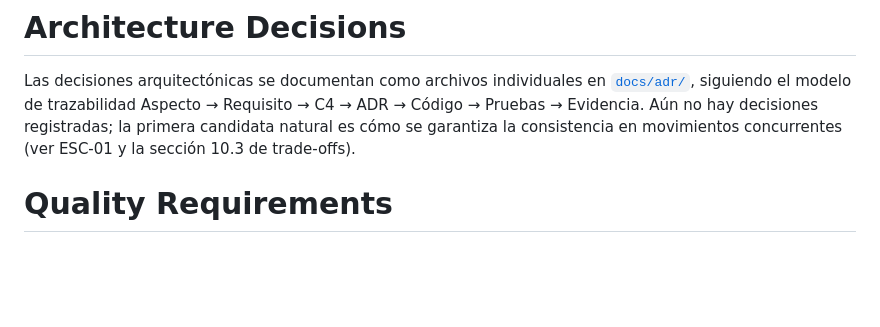
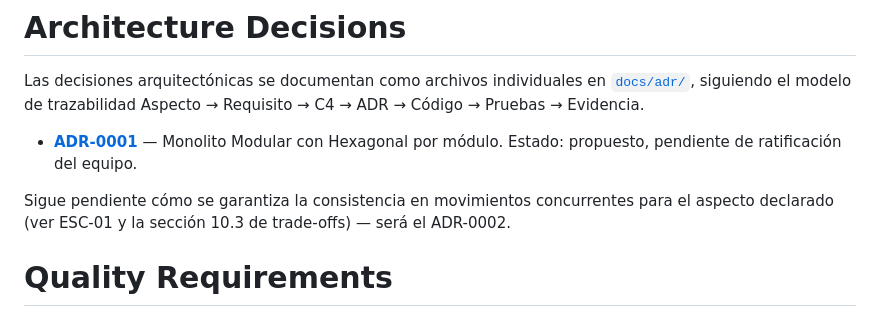
Before and after one commit to ISCOUTB/AS_202620_InvenTrack, a Markdown page: docs/arc42/arc42-template-EN.md, the part around one of its changes. Rendered like a GitHub page; blank space fills up the shorter version.

```diff
--- a/docs/arc42/arc42-template-EN.md
+++ b/docs/arc42/arc42-template-EN.md
@@ -269,10 +269,13 @@ a ESC-05.)*
 
 Las decisiones arquitectónicas se documentan como archivos individuales en
 [`docs/adr/`](../adr/), siguiendo el modelo de trazabilidad
-Aspecto → Requisito → C4 → ADR → Código → Pruebas → Evidencia. Aún no hay
-decisiones registradas; la primera candidata natural es cómo se garantiza
-la consistencia en movimientos concurrentes (ver ESC-01 y la sección
-10.3 de trade-offs).
+Aspecto → Requisito → C4 → ADR → Código → Pruebas → Evidencia.
+
+- **[ADR-0001](../adr/0001-usar-monolito-modular-con-hexagonal-por-modulo.md)** — Monolito Modular con Hexagonal por módulo. Estado: propuesto, pendiente de ratificación del equipo.
+
+Sigue pendiente cómo se garantiza la consistencia en movimientos
+concurrentes para el aspecto declarado (ver ESC-01 y la sección 10.3 de
+trade-offs) — será el ADR-0002.
 
 # Quality Requirements
 
```
Also changed, not shown: other parts of docs/arc42/arc42-template-EN.md (+1 -1 lines), docs/adr/0001-usar-monolito-modular-con-hexagonal-por-modulo.md (renamed from docs/adr/0001-estilo-arquitectonico.md).
